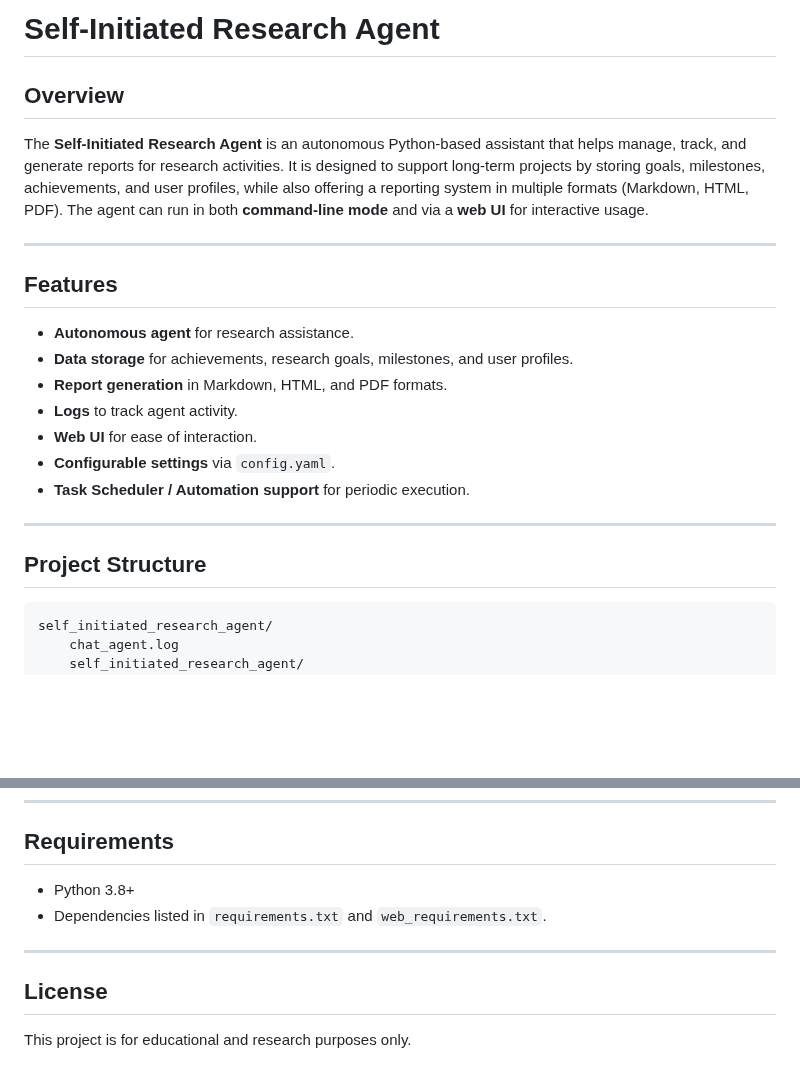
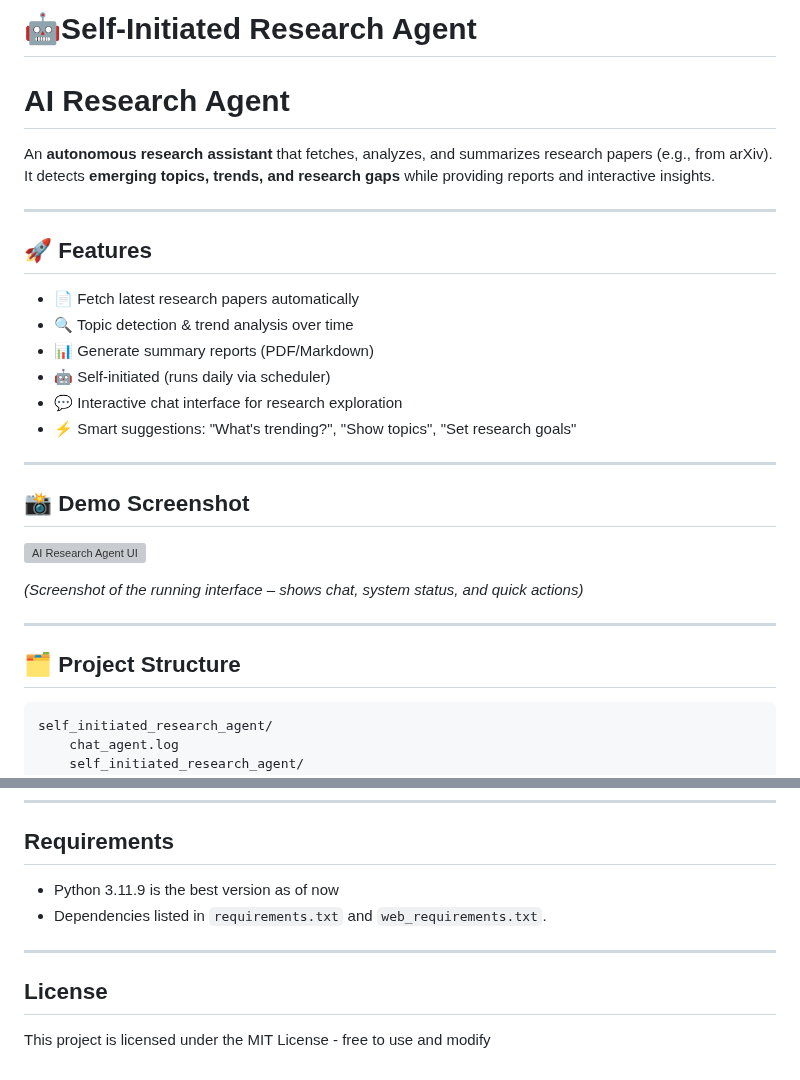
Before and after one commit to kartikeya378/Self-Initiated-Research-Agent, a Markdown page: README.md, 2 parts joined by grey strips. Rendered like a GitHub page; blank space fills up the shorter version; grey boxes are pictures that could not be loaded.

````diff
--- a/README.md
+++ b/README.md
@@ -1,22 +1,31 @@
-# Self-Initiated Research Agent
+# 🤖Self-Initiated Research Agent
 
-## Overview
-The **Self-Initiated Research Agent** is an autonomous Python-based assistant that helps manage, track, and generate reports for research activities. It is designed to support long-term projects by storing goals, milestones, achievements, and user profiles, while also offering a reporting system in multiple formats (Markdown, HTML, PDF). The agent can run in both **command-line mode** and via a **web UI** for interactive usage.
+# AI Research Agent
+
+An **autonomous research assistant** that fetches, analyzes, and summarizes research papers (e.g., from arXiv).
+It detects **emerging topics, trends, and research gaps** while providing reports and interactive insights.
 
 ---
 
-## Features
-- **Autonomous agent** for research assistance.
-- **Data storage** for achievements, research goals, milestones, and user profiles.
-- **Report generation** in Markdown, HTML, and PDF formats.
-- **Logs** to track agent activity.
-- **Web UI** for ease of interaction.
-- **Configurable settings** via `config.yaml`.
-- **Task Scheduler / Automation support** for periodic execution.
+## 🚀 Features
+- 📄 Fetch latest research papers automatically
+- 🔍 Topic detection & trend analysis over time
+- 📊 Generate summary reports (PDF/Markdown)
+- 🤖 Self-initiated (runs daily via scheduler)
+- 💬 Interactive chat interface for research exploration
+- ⚡ Smart suggestions: "What's trending?", "Show topics", "Set research goals"
 
 ---
 
-## Project Structure
+## 📸 Demo Screenshot
+
+![AI Research Agent UI](assets/demo.png)
+
+*(Screenshot of the running interface – shows chat, system status, and quick actions)*
+
+---
+
+## 🗂️ Project Structure
 ```
 self_initiated_research_agent/
     chat_agent.log
@@ -119,10 +128,10 @@ This ensures the agent runs automatically at your chosen intervals.
 ---
 
 ## Requirements
-- Python 3.8+
+- Python 3.11.9 is the best version as of now
 - Dependencies listed in `requirements.txt` and `web_requirements.txt`.
 
 ---
 
 ## License
-This project is for educational and research purposes only.
+This project is licensed under the MIT License - free to use and modify
````
